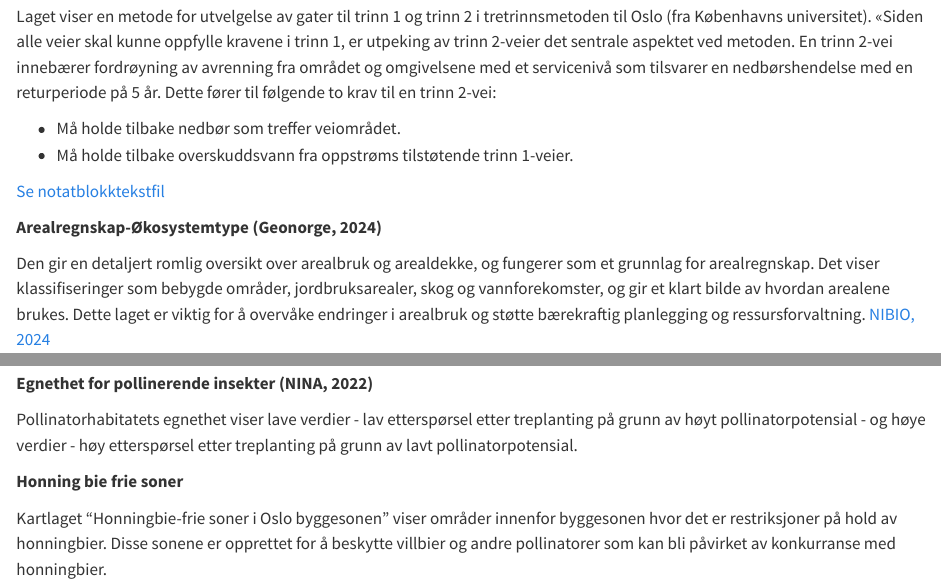
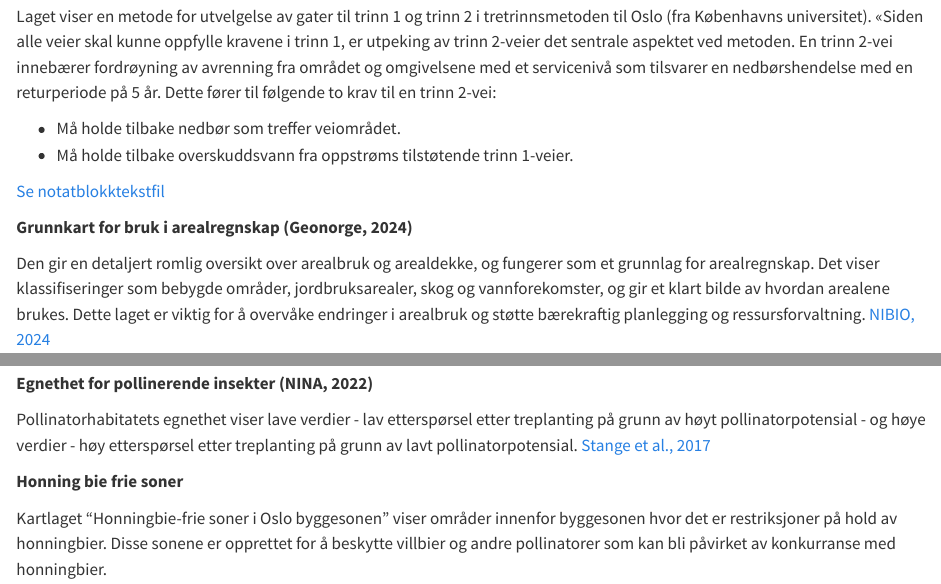
Before and after one commit to NINAnor/SPARE_project, a Quarto document (layers.qmd): the page in a window 1100 px wide, from 650 px down, and a second part further down, joined at a grey line. Rendered offline with R 4.5, knitr and Pandoc in place of Quarto, with nearby package versions.

Commit message:
text revision

```diff
--- a/layers.qmd
+++ b/layers.qmd
@@ -30,7 +30,7 @@ Laget viser en metode for utvelgelse av gater til trinn 1 og trinn 2 i tretrinns
 
 [Se notatblokktekstfil](https://github.com/NINAnor/SPARE_project/blob/main/layer_veieravren.txt)
 
-**Arealregnskap-Økosystemtype (Geonorge, 2024)**
+**Grunnkart for bruk i arealregnskap (Geonorge, 2024)**
 
 Den gir en detaljert romlig oversikt over arealbruk og arealdekke, og fungerer som et grunnlag for arealregnskap. Det viser klassifiseringer som bebygde områder, jordbruksarealer, skog og vannforekomster, og gir et klart bilde av hvordan arealene brukes. Dette laget er viktig for å overvåke endringer i arealbruk og støtte bærekraftig planlegging og ressursforvaltning.
 [NIBIO, 2024](https://kartkatalog.geonorge.no/metadata/grunnkart-for-bruk-i-arealregnskap-testversjon-wms/c7dc425b-60cd-42f7-a84e-202c7d7b912a)
@@ -70,6 +70,7 @@ Den viser trekorridorene som er avledet fra en konstruert buffer med en radius p
 **Egnethet for pollinerende insekter (NINA, 2022)**
 
 Pollinatorhabitatets egnethet viser lave verdier - lav etterspørsel etter treplanting på grunn av høyt pollinatorpotensial - og høye verdier - høy etterspørsel etter treplanting på grunn av lavt pollinatorpotensial.
+[Stange et al., 2017](https://doi.org/10.3897/oneeco.2.e14014)
 
 **Honning bie frie soner**
 
```
Also changed, not shown: references.qmd (+2 -0 lines).
